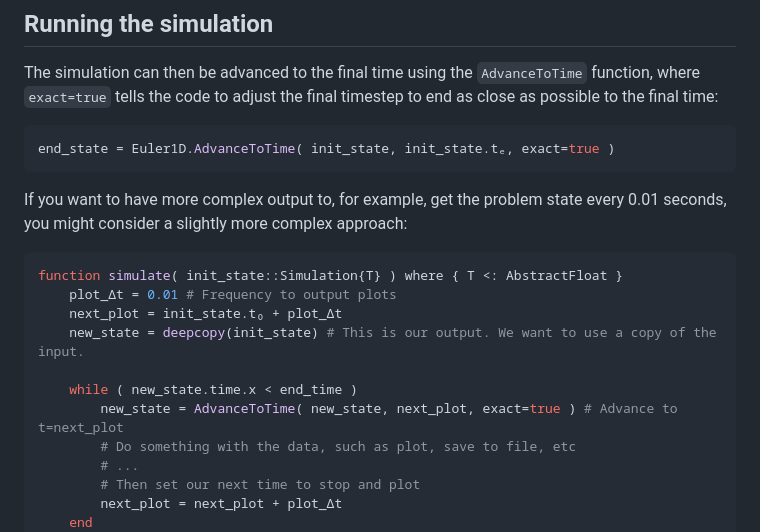
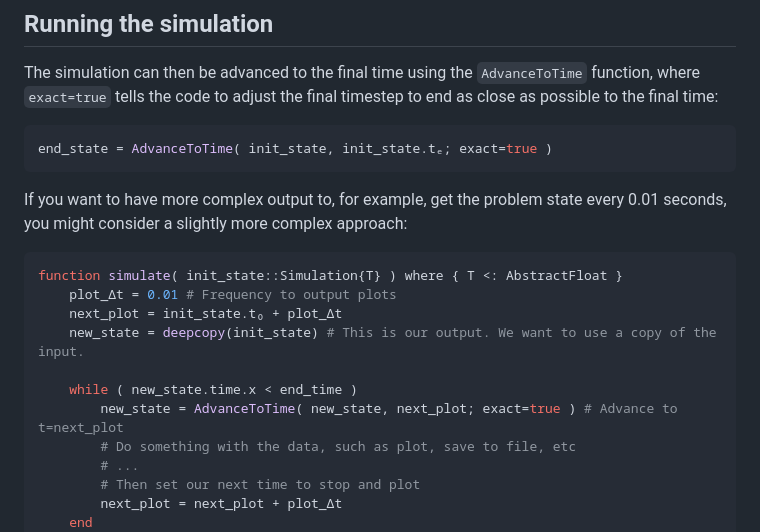
Before and after one commit to fergu/Euler1D.jl, a Markdown page: README.md, the part around the change. GitHub-like rendering.

Commit message:
Fixed some Julia syntax issues

````diff
--- a/README.md
+++ b/README.md
@@ -90,7 +90,7 @@ At this point, `init_state` is a `Simulation{T}` type (where `T` is some concret
 
 The simulation can then be advanced to the final time using the `AdvanceToTime` function, where `exact=true` tells the code to adjust the final timestep to end as close as possible to the final time:
 ```julia
-end_state = Euler1D.AdvanceToTime( init_state, init_state.tₑ, exact=true )
+end_state = AdvanceToTime( init_state, init_state.tₑ; exact=true )
 ```
 
 If you want to have more complex output to, for example, get the problem state every 0.01 seconds, you might consider a slightly more complex approach:
@@ -101,7 +101,7 @@ function simulate( init_state::Simulation{T} ) where { T <: AbstractFloat }
     new_state = deepcopy(init_state) # This is our output. We want to use a copy of the input.
 
     while ( new_state.time.x < end_time )
-        new_state = AdvanceToTime( new_state, next_plot, exact=true ) # Advance to t=next_plot
+        new_state = AdvanceToTime( new_state, next_plot; exact=true ) # Advance to t=next_plot
         # Do something with the data, such as plot, save to file, etc
         # ...
         # Then set our next time to stop and plot
````
